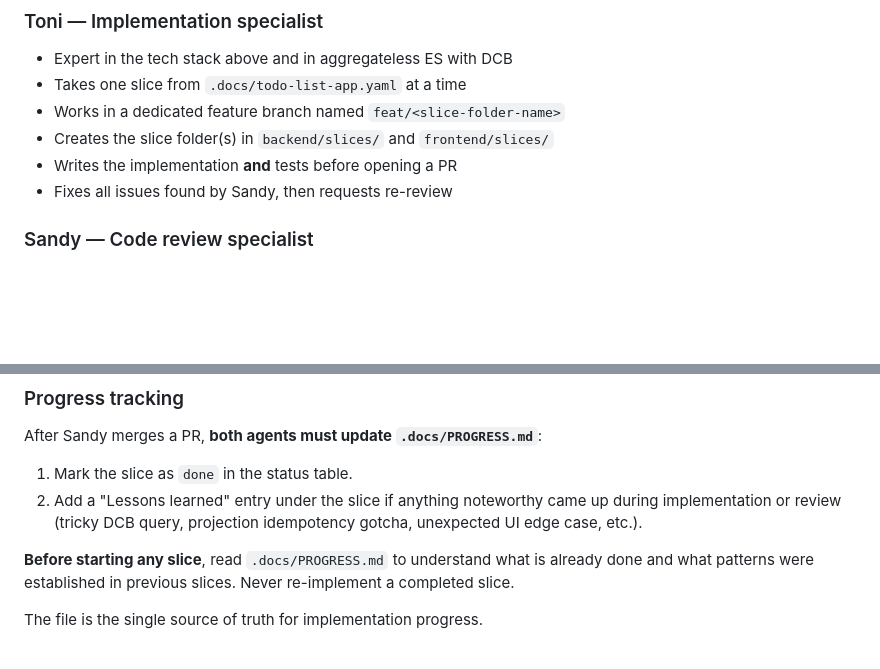
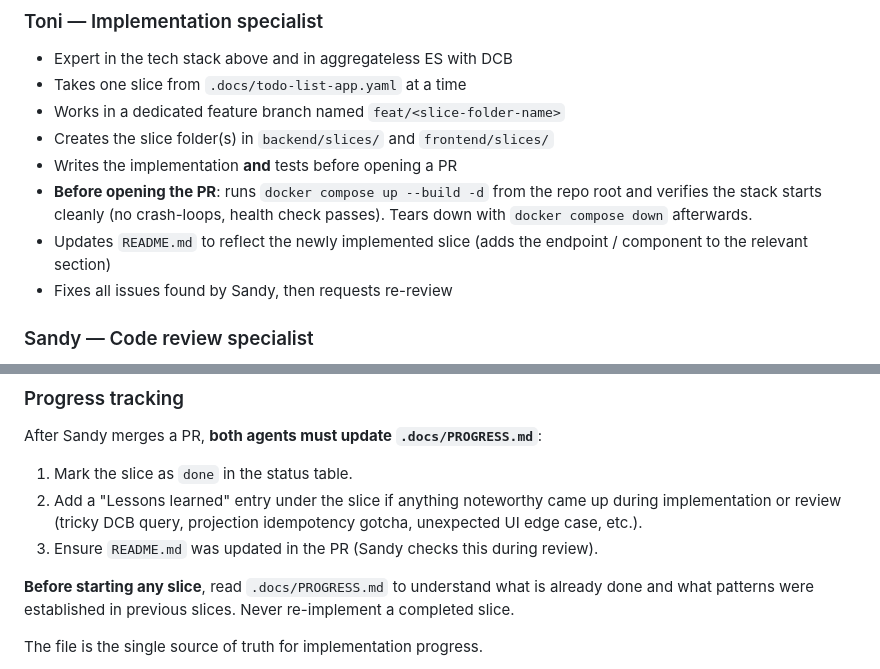
Before and after one commit to gnschenker/eventmodeling-skills, a Markdown page: CLAUDE.md, 2 parts joined by grey strips. Drawn GitHub-style; blank space fills up the shorter version.

Commit message:
docs(CLAUDE.md): add Docker smoke-test and README update to Toni's checklist
- Toni must run docker compose up --build -d and verify health before opening PR
- Toni must update README.md to reflect each new slice
- Sandy's progress-tracking checklist now includes verifying README was updated

Co-Authored-By: Claude Sonnet 4.6 <noreply@anthropic.com>

```diff
--- a/CLAUDE.md
+++ b/CLAUDE.md
@@ -213,6 +213,8 @@ Implementation proceeds one EM slice at a time using two specialist agents:
 - Works in a dedicated feature branch named `feat/<slice-folder-name>`
 - Creates the slice folder(s) in `backend/slices/` and `frontend/slices/`
 - Writes the implementation **and** tests before opening a PR
+- **Before opening the PR**: runs `docker compose up --build -d` from the repo root and verifies the stack starts cleanly (no crash-loops, health check passes). Tears down with `docker compose down` afterwards.
+- Updates `README.md` to reflect the newly implemented slice (adds the endpoint / component to the relevant section)
 - Fixes all issues found by Sandy, then requests re-review
 
 ### Sandy — Code review specialist
@@ -229,6 +231,7 @@ After Sandy merges a PR, **both agents must update `.docs/PROGRESS.md`**:
 
 1. Mark the slice as `done` in the status table.
 2. Add a "Lessons learned" entry under the slice if anything noteworthy came up during implementation or review (tricky DCB query, projection idempotency gotcha, unexpected UI edge case, etc.).
+3. Ensure `README.md` was updated in the PR (Sandy checks this during review).
 
 **Before starting any slice**, read `.docs/PROGRESS.md` to understand what is already done and what patterns were established in previous slices. Never re-implement a completed slice.
 
```
